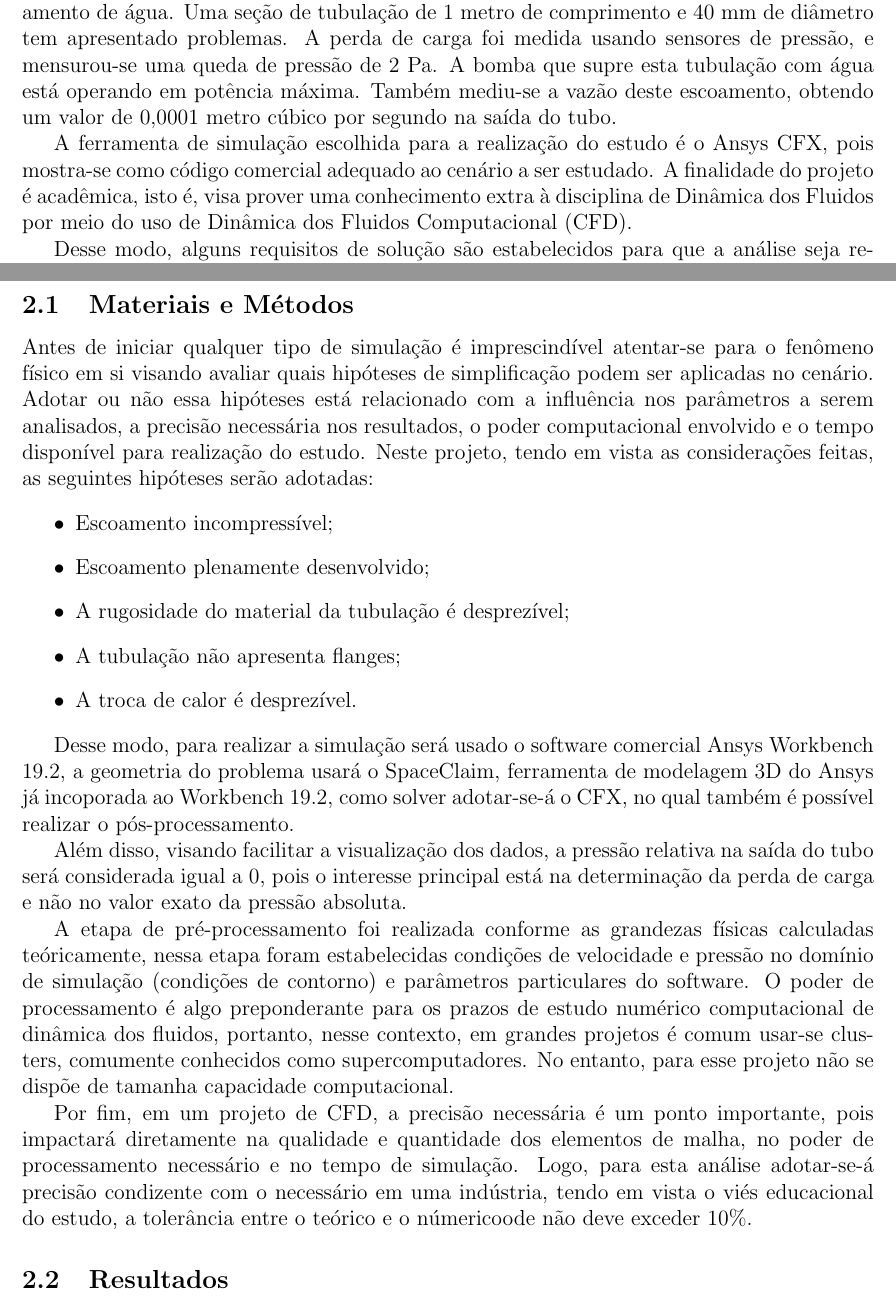
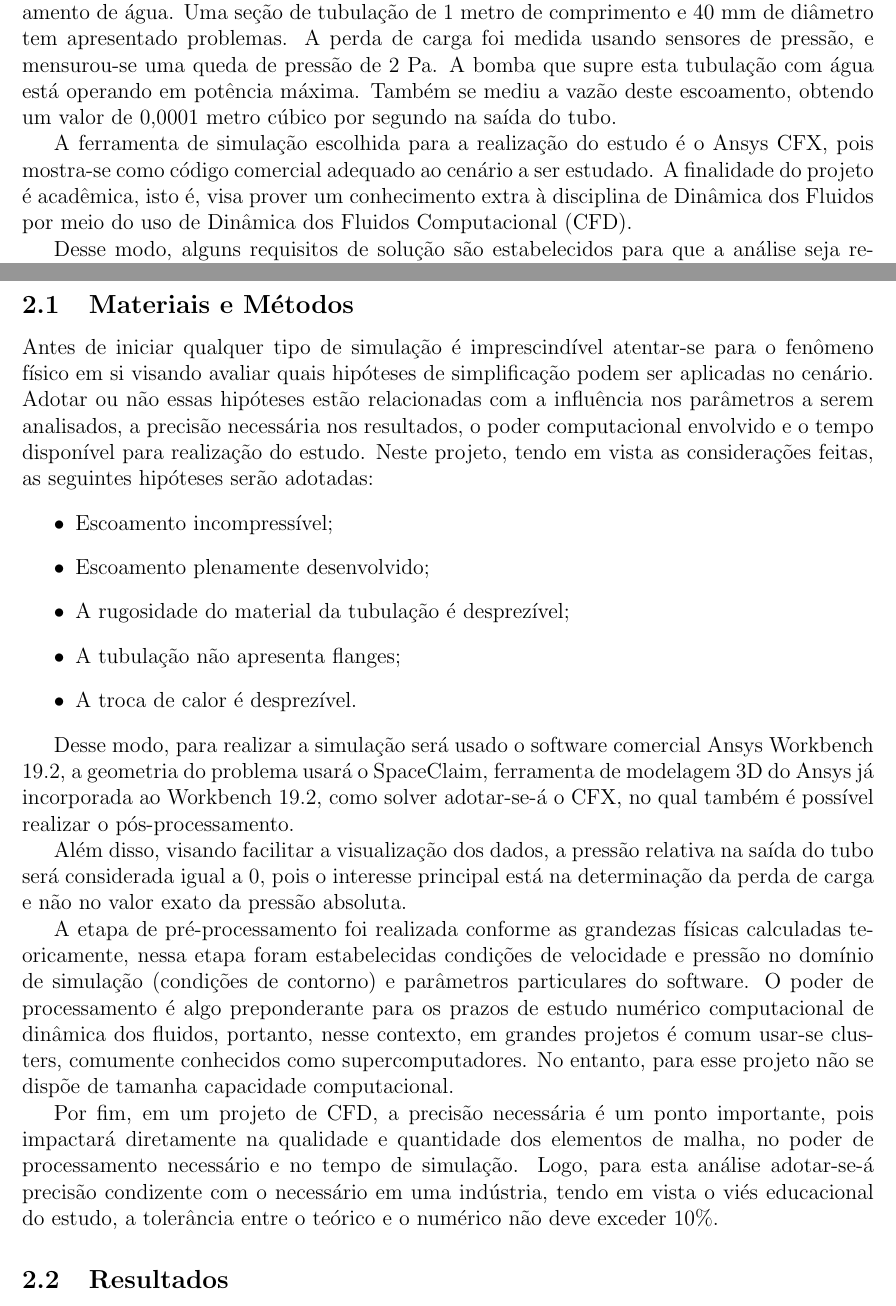
Before and after one commit to Dinamica-dos-Fluidos-CFD/Fernando_Mendes-180031864, a LaTeX paper (technical paper/technical paper.tex): two parts of pages 1 and 2 of 6, joined at a grey line, cut so that both start at the same text. Compiled offline with pdfLaTeX.

Commit message:
corrections on text

```diff
--- a/technical paper/technical paper.tex
+++ b/technical paper/technical paper.tex
@@ -33,11 +33,12 @@ A dinâmica dos fluidos computacional é um ramo da engenharia que se utiliza de
 \section{Introdução}
 
 
-O principal objetivo do projeto é realizar um estudo numérico de uma instalação de bombeamento de água. Uma seção de tubulação de 1 metro de comprimento e 40 mm de diâmetro tem apresentado problemas. A perda de carga foi medida usando sensores de pressão, e mensurou-se uma queda de pressão de 2 Pa. A bomba que supre esta tubulação com água está operando em potência máxima. Também mediu-se a vazão deste escoamento, obtendo um valor de 0,0001 metro cúbico por segundo na saída do tubo.
+O principal objetivo do projeto é realizar um estudo numérico de uma instalação de bombeamento de água. Uma seção de tubulação de 1 metro de comprimento e 40 mm de diâmetro tem apresentado problemas. A perda de carga foi medida usando sensores de pressão, e mensurou-se uma queda de pressão de 2 Pa. A bomba que supre esta tubulação com água está operando em potência máxima. Também se mediu a vazão deste escoamento, obtendo um valor de 0,0001 metro cúbico por segundo na saída do tubo.
 
-A ferramenta de simulação escolhida para a realização do estudo é o Ansys CFX, pois mostra-se como código comercial adequado ao cenário a ser estudado. A finalidade do projeto é acadêmica, isto é, visa prover uma conhecimento extra à disciplina de Dinâmica dos Fluidos por meio do uso de Dinâmica dos Fluidos Computacional (CFD).
+A ferramenta de simulação escolhida para a realização do estudo é o Ansys CFX, pois mostra-se como código comercial adequado ao cenário a ser estudado. A finalidade do projeto é acadêmica, isto é, visa prover um conhecimento extra à disciplina de Dinâmica dos Fluidos por meio do uso de Dinâmica dos Fluidos Computacional (CFD).
 
 Desse modo, alguns requisitos de solução são estabelecidos para que a análise seja realizada com o devido embasamento visando minimizar possíveis erros. Logo, cabe citar a determinação da vazão volumétrica na saída da tubulação, a determinação da perda de carga e a determinação da tensão cisalhante na parede.
+
 
 
 \section{Desenvolvimento}
@@ -45,7 +46,7 @@ Desse modo, alguns requisitos de solução são estabelecidos para que a anális
 Na seção \ref{mm}, será explicado o procedimento para atingir os objetivos, como serão realizados os cálculos e simulações. Em seguida, no tópico \ref{resultados}, serão mostrados os cálculos, resultados de simulações e análise desses resultados.
 \subsection{Materiais e Métodos}
 \label{mm}
-Antes de iniciar qualquer tipo de simulação é imprescindível atentar-se para o fenômeno físico em si visando avaliar quais hipóteses de simplificação podem ser aplicadas no cenário. Adotar ou não essa hipóteses está relacionado com a influência nos parâmetros a serem analisados, a precisão necessária nos resultados, o poder computacional envolvido e o tempo disponível para realização do estudo.
+Antes de iniciar qualquer tipo de simulação é imprescindível atentar-se para o fenômeno físico em si visando avaliar quais hipóteses de simplificação podem ser aplicadas no cenário. Adotar ou não essas hipóteses estão relacionadas com a influência nos parâmetros a serem analisados, a precisão necessária nos resultados, o poder computacional envolvido e o tempo disponível para realização do estudo.
 Neste projeto, tendo em vista as considerações feitas, as seguintes hipóteses serão adotadas:
 \begin{itemize}
 	\item Escoamento incompressível;
@@ -55,15 +56,13 @@ Neste projeto, tendo em vista as considerações feitas, as seguintes hipóteses
 	\item A troca de calor é desprezível.
 \end{itemize}
 
-Desse modo, para realizar a simulação será usado o software comercial Ansys Workbench 19.2, a geometria do problema usará o SpaceClaim, ferramenta de modelagem 3D do Ansys já incoporada ao Workbench 19.2, como solver adotar-se-á o CFX, no qual também é possível realizar o pós-processamento.
+Desse modo, para realizar a simulação será usado o software comercial Ansys Workbench 19.2, a geometria do problema usará o SpaceClaim, ferramenta de modelagem 3D do Ansys já incorporada ao Workbench 19.2, como solver adotar-se-á o CFX, no qual também é possível realizar o pós-processamento.
 
 Além disso, visando facilitar a visualização dos dados, a pressão relativa na saída do tubo será considerada igual a 0, pois o interesse principal está na determinação da perda de carga e não no valor exato da pressão absoluta.
 
-A etapa de pré-processamento foi realizada conforme as grandezas físicas calculadas teóricamente, nessa etapa foram estabelecidas condições de velocidade e pressão no domínio de simulação (condições de contorno) e parâmetros particulares do software. O poder de processamento é algo preponderante para os prazos de estudo numérico computacional de dinâmica dos fluidos, portanto, nesse contexto, em grandes projetos é comum usar-se clusters, comumente conhecidos como supercomputadores. No entanto, para esse projeto não se dispõe de tamanha capacidade computacional.
+A etapa de pré-processamento foi realizada conforme as grandezas físicas calculadas teoricamente, nessa etapa foram estabelecidas condições de velocidade e pressão no domínio de simulação (condições de contorno) e parâmetros particulares do software. O poder de processamento é algo preponderante para os prazos de estudo numérico computacional de dinâmica dos fluidos, portanto, nesse contexto, em grandes projetos é comum usar-se clusters, comumente conhecidos como supercomputadores. No entanto, para esse projeto não se dispõe de tamanha capacidade computacional.
 
-Por fim, em um projeto de CFD, a precisão necessária é um ponto importante, pois impactará diretamente na qualidade e quantidade dos elementos de malha, no poder de processamento necessário e no tempo de simulação. Logo, para esta análise adotar-se-á precisão condizente com o necessário em uma indústria, tendo em vista o viés educacional do estudo, a tolerância entre o teórico e o númericoode não deve exceder 10\%.
-
-
+Por fim, em um projeto de CFD, a precisão necessária é um ponto importante, pois impactará diretamente na qualidade e quantidade dos elementos de malha, no poder de processamento necessário e no tempo de simulação. Logo, para esta análise adotar-se-á precisão condizente com o necessário em uma indústria, tendo em vista o viés educacional do estudo, a tolerância entre o teórico e o numérico não deve exceder 10\%.
 
 \subsection{Resultados}
 \label{resultados}
```
Also changed, not shown: technical paper/technical paper.pdf, technical paper/technical paper.tex (9 more changed lines), 1 other file.
